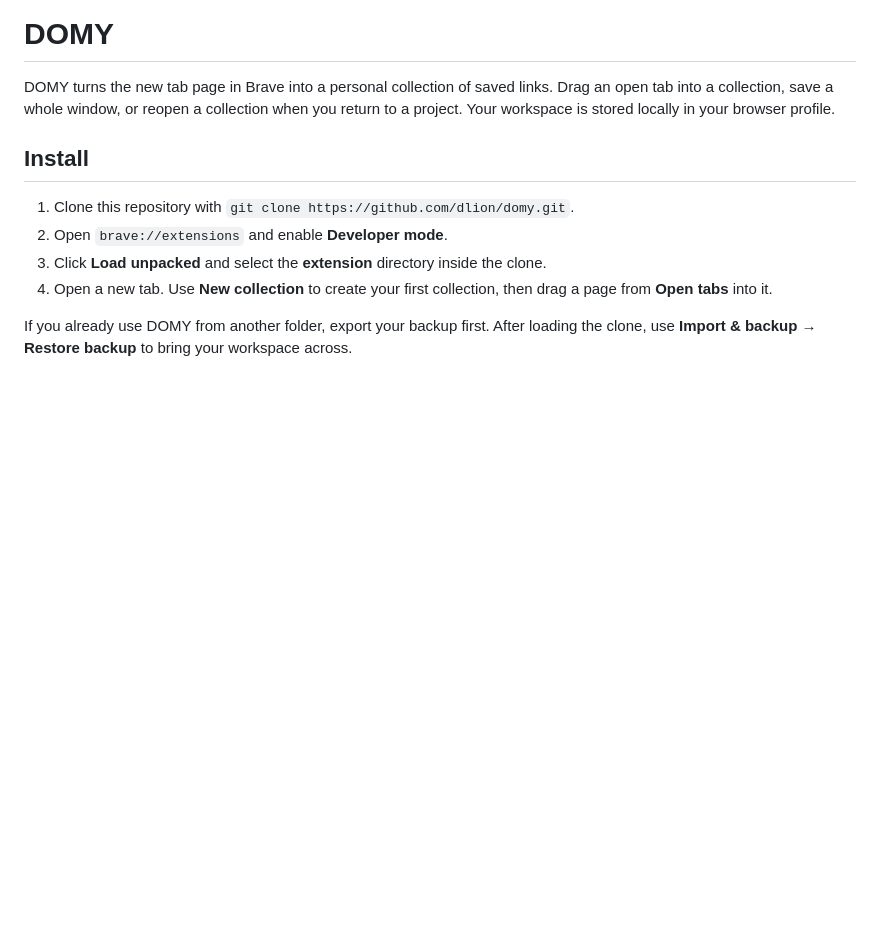
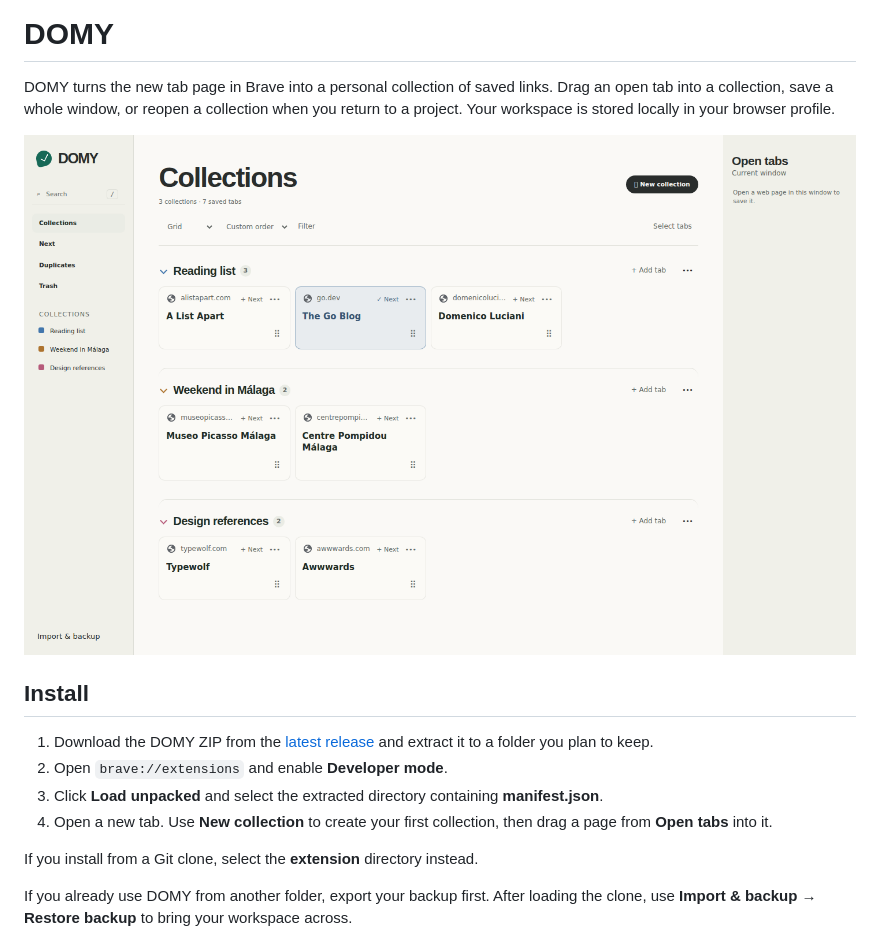
Before and after one commit to dlion/domy, a Markdown page: README.md, the part around the change. Rendered like a GitHub page; pictures changed too: docs/collections.png (added); blank space fills up the shorter version.

Commit message:
Show DOMY collections and document release installation

```diff
--- a/README.md
+++ b/README.md
@@ -2,12 +2,16 @@
 
 DOMY turns the new tab page in Brave into a personal collection of saved links. Drag an open tab into a collection, save a whole window, or reopen a collection when you return to a project. Your workspace is stored locally in your browser profile.
 
+![DOMY in Grid view with three collections of saved links](docs/collections.png)
+
 ## Install
 
-1. Clone this repository with `git clone https://github.com/dlion/domy.git`.
+1. Download the DOMY ZIP from the [latest release](https://github.com/dlion/domy/releases/latest) and extract it to a folder you plan to keep.
 2. Open `brave://extensions` and enable **Developer mode**.
-3. Click **Load unpacked** and select the **extension** directory inside the clone.
+3. Click **Load unpacked** and select the extracted directory containing **manifest.json**.
 4. Open a new tab. Use **New collection** to create your first collection, then drag a page from **Open tabs** into it.
+
+If you install from a Git clone, select the **extension** directory instead.
 
 If you already use DOMY from another folder, export your backup first. After loading the clone, use **Import & backup → Restore backup** to bring your workspace across.
 
```
